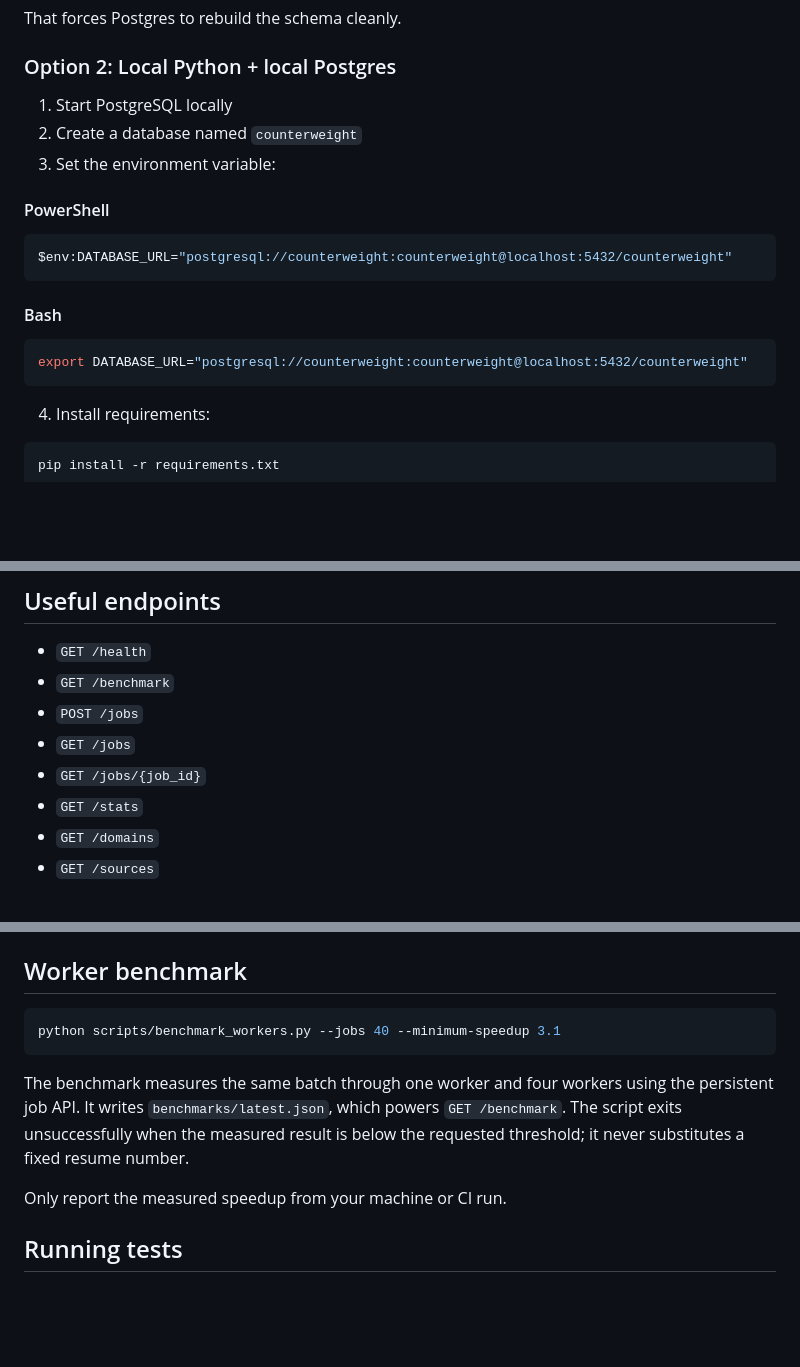
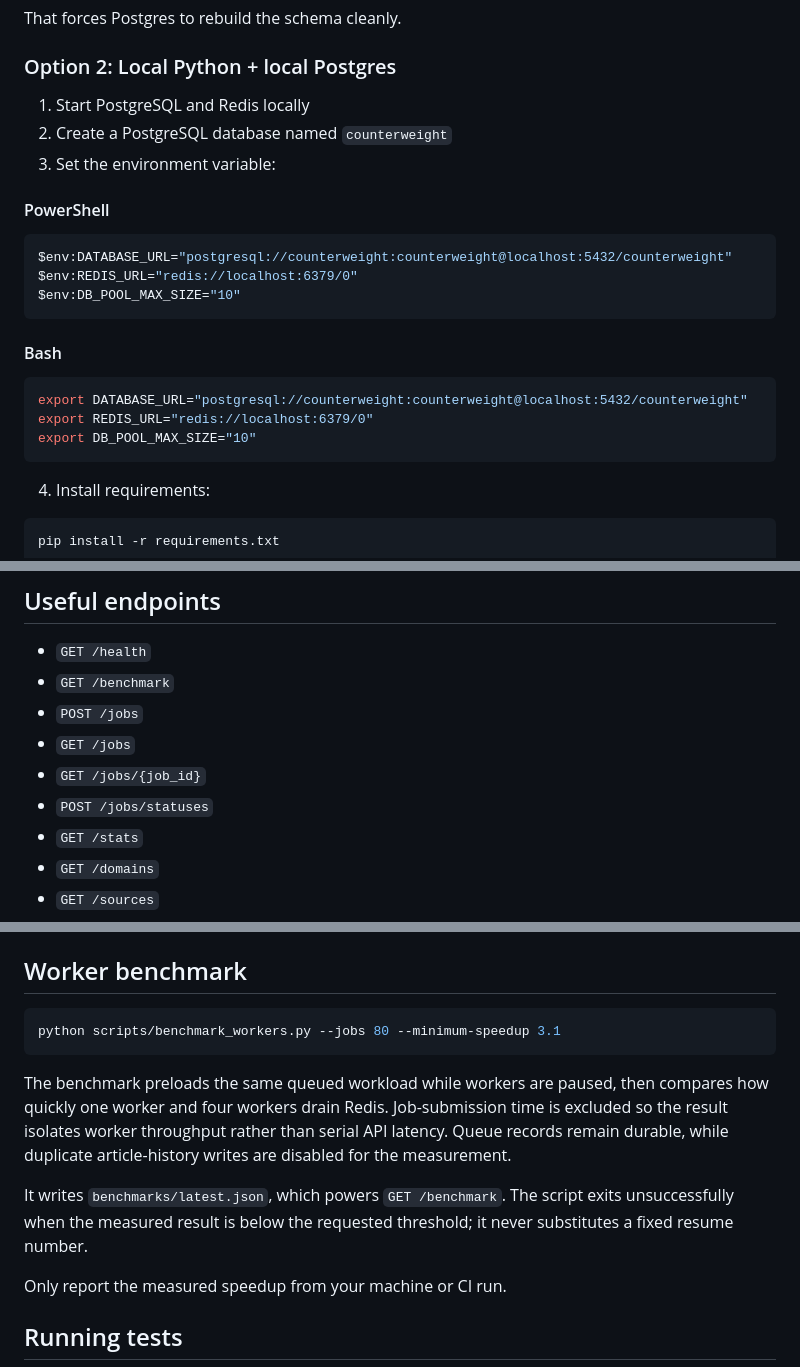
Before and after one commit to anishsbala/counterweight, a Markdown page: README.md, 3 parts joined by grey strips. GitHub-like rendering; blank space fills up the shorter version.

Commit message:
Document batch status and benchmark methodology

````diff
--- a/README.md
+++ b/README.md
@@ -87,20 +87,24 @@ That forces Postgres to rebuild the schema cleanly.
 
 ### Option 2: Local Python + local Postgres
 
-1. Start PostgreSQL locally
-2. Create a database named `counterweight`
+1. Start PostgreSQL and Redis locally
+2. Create a PostgreSQL database named `counterweight`
 3. Set the environment variable:
 
 #### PowerShell
 
 ```powershell
 $env:DATABASE_URL="postgresql://counterweight:counterweight@localhost:5432/counterweight"
+$env:REDIS_URL="redis://localhost:6379/0"
+$env:DB_POOL_MAX_SIZE="10"
 ```
 
 #### Bash
 
 ```bash
 export DATABASE_URL="postgresql://counterweight:counterweight@localhost:5432/counterweight"
+export REDIS_URL="redis://localhost:6379/0"
+export DB_POOL_MAX_SIZE="10"
 ```
 
 4. Install requirements:
@@ -151,6 +155,7 @@ curl -X POST "http://localhost:8000/verify"   -H "Content-Type: application/json
 - `POST /jobs`
 - `GET /jobs`
 - `GET /jobs/{job_id}`
+- `POST /jobs/statuses`
 - `GET /stats`
 - `GET /domains`
 - `GET /sources`
@@ -165,10 +170,12 @@ curl -X POST "http://localhost:8000/verify"   -H "Content-Type: application/json
 ## Worker benchmark
 
 ```bash
-python scripts/benchmark_workers.py --jobs 40 --minimum-speedup 3.1
+python scripts/benchmark_workers.py --jobs 80 --minimum-speedup 3.1
 ```
 
-The benchmark measures the same batch through one worker and four workers using the persistent job API. It writes `benchmarks/latest.json`, which powers `GET /benchmark`. The script exits unsuccessfully when the measured result is below the requested threshold; it never substitutes a fixed resume number.
+The benchmark preloads the same queued workload while workers are paused, then compares how quickly one worker and four workers drain Redis. Job-submission time is excluded so the result isolates worker throughput rather than serial API latency. Queue records remain durable, while duplicate article-history writes are disabled for the measurement.
+
+It writes `benchmarks/latest.json`, which powers `GET /benchmark`. The script exits unsuccessfully when the measured result is below the requested threshold; it never substitutes a fixed resume number.
 
 Only report the measured speedup from your machine or CI run.
 
````
